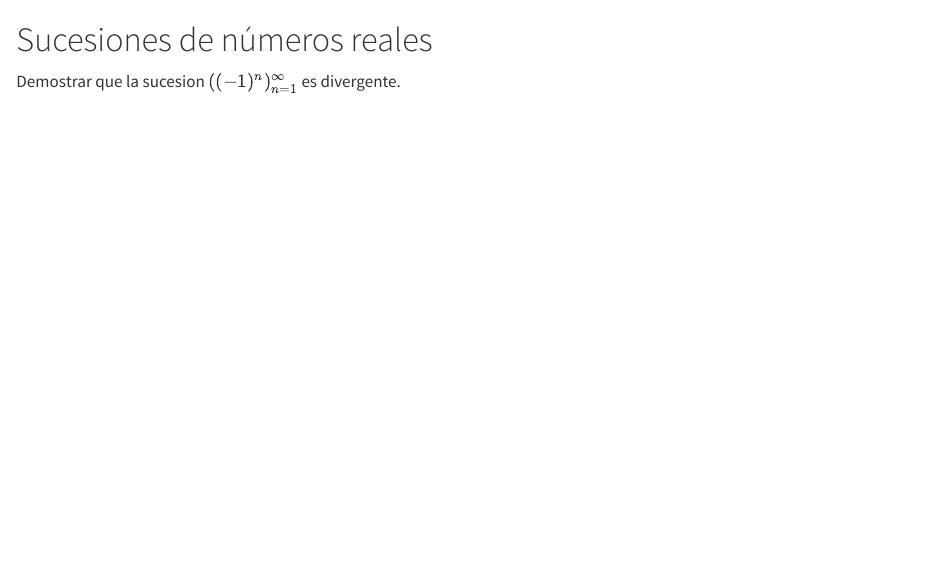
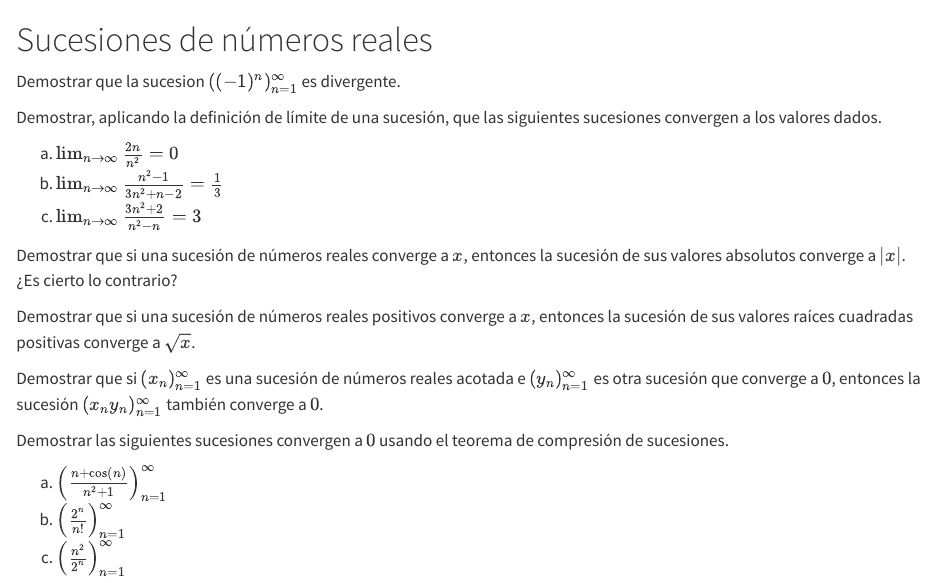
Before and after one commit to asalber/analisis-ejercicios, a Quarto document (sucesiones.qmd): the page in a window 1100 px wide, from its top. Rendered offline with R 4.5, knitr and Pandoc in place of Quarto, with nearby package versions.

Commit message:
Añadidos ejercicios sucesiones.

```diff
--- a/sucesiones.qmd
+++ b/sucesiones.qmd
@@ -8,3 +8,31 @@ lang: es
 :::{#exr-sucesion-divergente}
 Demostrar que la sucesion $((-1)^n)_{n=1}^\infty$ es divergente.
 :::
+
+:::{#exr-limites-sucesiones}
+Demostrar, aplicando la definición de límite de una sucesión, que las siguientes sucesiones convergen a los valores dados.
+
+a. $\lim_{n\to\infty}\frac{2n}{n^2}=0$
+a. $\lim_{n\to\infty}\frac{n^2-1}{3n^2+n-2}=\frac{1}{3}$
+a. $\lim_{n\to\infty}\frac{3n^2+2}{n^2-n}=3$
+:::
+
+:::{#exr-sucesion-valor-absoluto}
+Demostrar que si una sucesión de números reales converge a $x$, entonces la sucesión de sus valores absolutos converge a $|x|$. ¿Es cierto lo contrario?
+:::
+
+:::{#exr-sucesion-raiz-cuadrada}
+Demostrar que si una sucesión de números reales positivos converge a $x$, entonces la sucesión de sus valores raíces cuadradas positivas converge a $\sqrt{x}$.
+:::
+
+:::{#exr-producto-sucesion-convergente-0}
+Demostrar que si $(x_n)_{n=1}^\infty$ es una sucesión de números reales acotada e $(y_n)_{n=1}^\infty$ es otra sucesión que converge a $0$, entonces la sucesión $(x_ny_n)_{n=1}^\infty$ también converge a $0$.
+:::
+
+:::{#exr-compresion-sucesiones}
+Demostrar las siguientes sucesiones convergen a $0$ usando el teorema de compresión de sucesiones.
+
+a. $\left(\frac{n+\cos(n)}{n^2+1}\right)_{n=1}^\infty$
+a. $\left(\frac{2^n}{n!}\right)_{n=1}^\infty$
+a. $\left(\frac{n^2}{2^n}\right)_{n=1}^\infty$
+:::
```
Also changed, not shown: topologia.qmd (+4 -0 lines), docs/search.json, ejercicios-analisis.pdf (added), ejercicios-analisis.tex, 9 other files.
